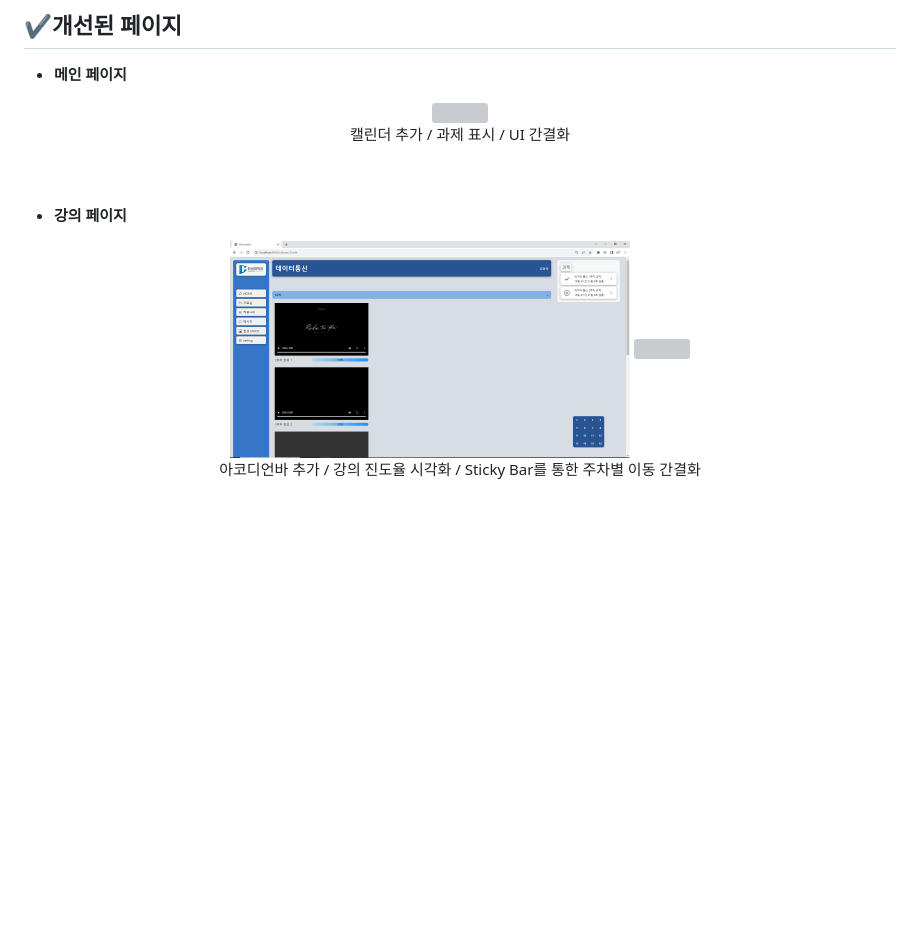
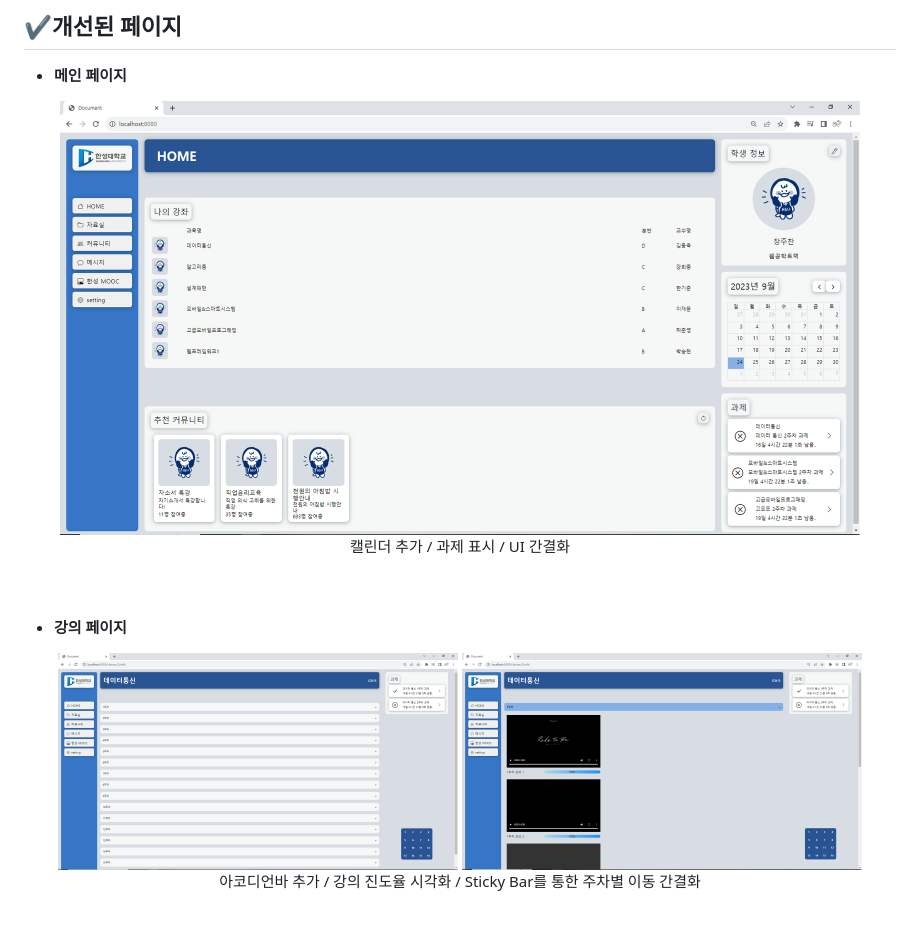
Before and after one commit to BuildingOwner/JBUGS, a Markdown page: README.md, the part around the change printed below. GitHub-like rendering; blank space fills up the shorter version; grey boxes are pictures that could not be loaded.

```diff
--- a/README.md
+++ b/README.md
@@ -35,7 +35,7 @@ E class+는 코로나 19 이후 대학 교육 환경에서 급속히 증가하
 ## ✔개선된 페이지
 * __메인 페이지__
 <div align="center">
- <img src="./image/main.png" width="800" height="450" />
+ <img src="./image/main.PNG" width="800" height="450" />
  <p>
  캘린더 추가 / 과제 표시 / UI 간결화
 </p>
@@ -45,4 +45,5 @@ E class+는 코로나 19 이후 대학 교육 환경에서 급속히 증가하
 
 * __강의 페이지__
 <div align="center">
+<img src="./image/course1.PNG" width="400" height="250" />
 <img src="./image/course2.PNG" width="400" height="250" />
```
Also changed, not shown: other parts of README.md (+5 -1 lines).
